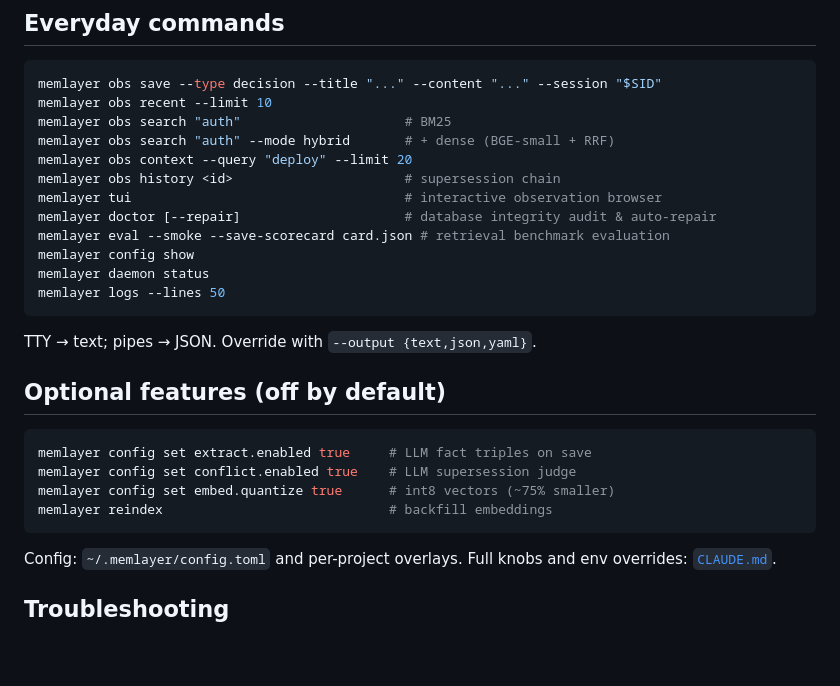
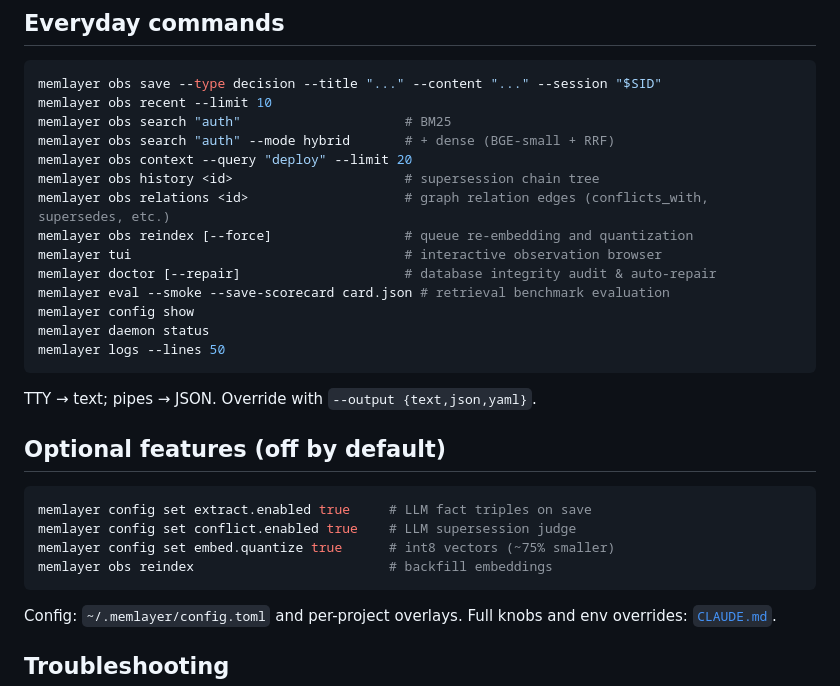
Before and after one commit to sanudatta11/memlayer, a Markdown page: README.md, the part around the change. GitHub-like rendering; blank space fills up the shorter version.

Commit message:
docs: update README.md with obs relations and obs reindex commands

````diff
--- a/README.md
+++ b/README.md
@@ -89,7 +89,9 @@ memlayer obs recent --limit 10
 memlayer obs search "auth"                     # BM25
 memlayer obs search "auth" --mode hybrid       # + dense (BGE-small + RRF)
 memlayer obs context --query "deploy" --limit 20
-memlayer obs history <id>                      # supersession chain
+memlayer obs history <id>                      # supersession chain tree
+memlayer obs relations <id>                    # graph relation edges (conflicts_with, supersedes, etc.)
+memlayer obs reindex [--force]                 # queue re-embedding and quantization
 memlayer tui                                   # interactive observation browser
 memlayer doctor [--repair]                     # database integrity audit & auto-repair
 memlayer eval --smoke --save-scorecard card.json # retrieval benchmark evaluation
@@ -106,7 +108,7 @@ TTY → text; pipes → JSON. Override with `--output {text,json,yaml}`.
 memlayer config set extract.enabled true     # LLM fact triples on save
 memlayer config set conflict.enabled true    # LLM supersession judge
 memlayer config set embed.quantize true      # int8 vectors (~75% smaller)
-memlayer reindex                             # backfill embeddings
+memlayer obs reindex                         # backfill embeddings
 ```
 
 Config: `~/.memlayer/config.toml` and per-project overlays. Full knobs and
````
